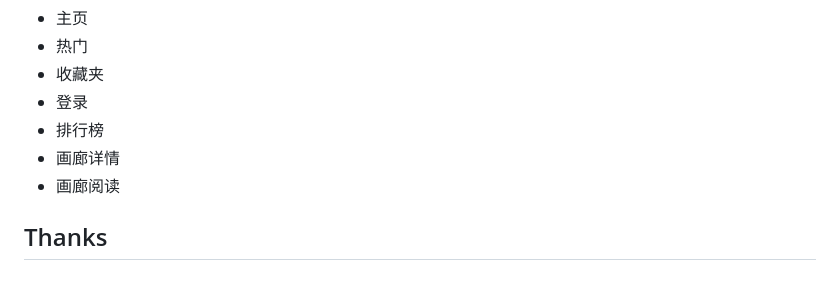
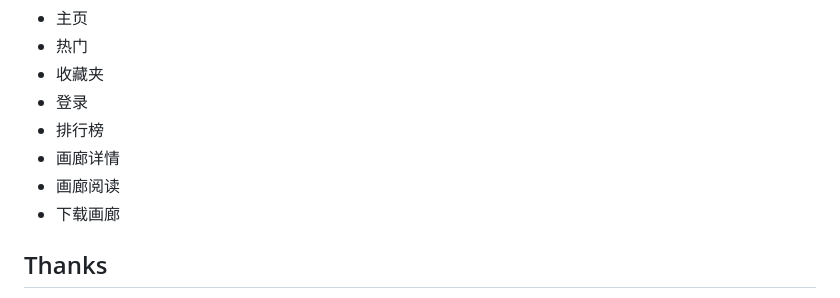
Before and after one commit to wgh136/PicaComic, a Markdown page: README.md, the part around the change. Drawn GitHub-style.

```diff
--- a/README.md
+++ b/README.md
@@ -52,6 +52,7 @@ Web端地址 [https://comic.kokoiro.xyz/](https://comic.kokoiro.xyz/)
 - 排行榜
 - 画廊详情
 - 画廊阅读
+- 下载画廊
 
 ## Thanks
 - [flutter](https://flutter.dev/)
```
